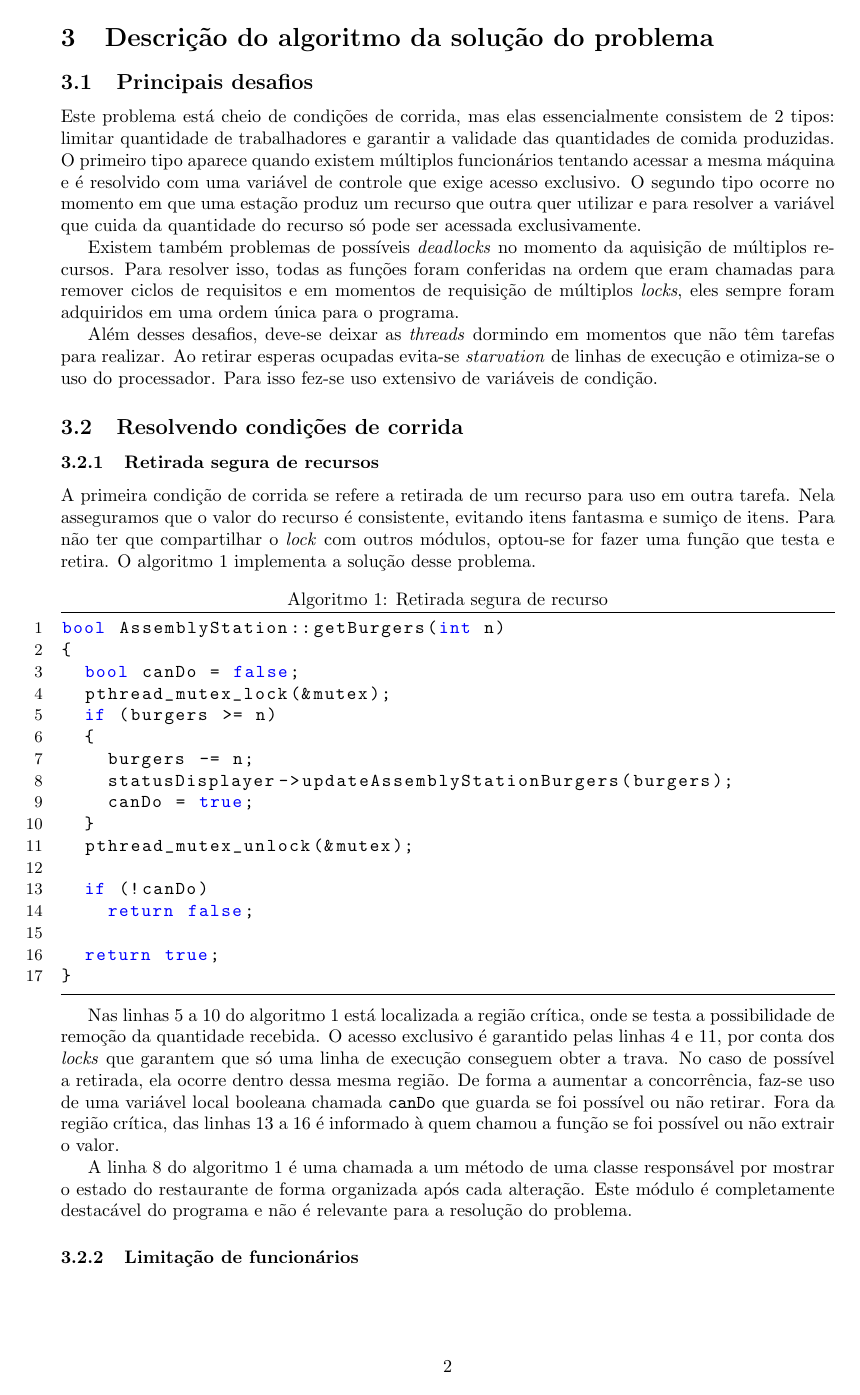
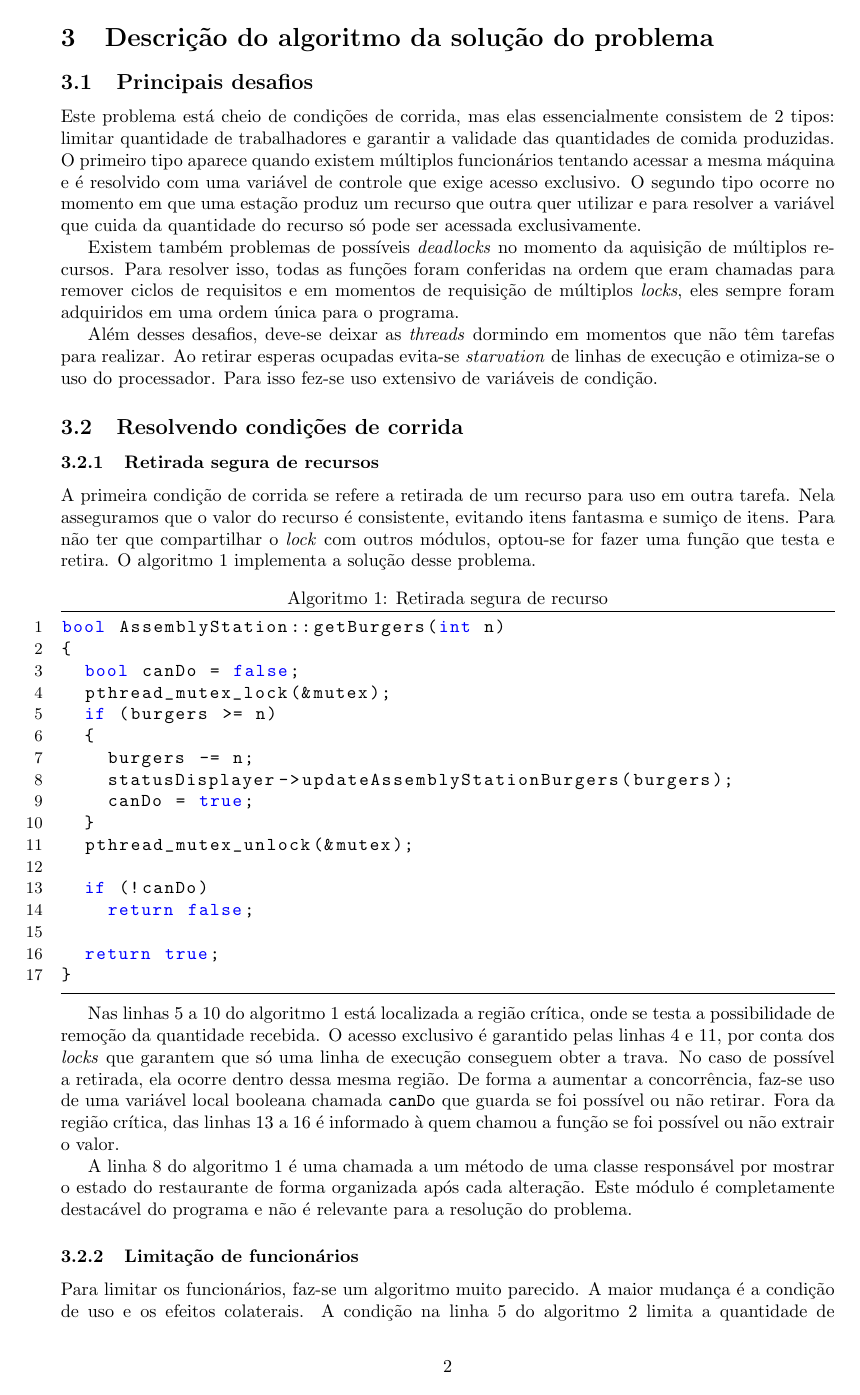
Before and after one commit to victoragcosta/ConcurrentProgramming-FastFoodKitchen, a LaTeX document (docs/Programacao_Concorrente-Cozinha_de_Fast_Food/Programacao_Concorrente-Cozinha_de_Fast_Food.tex): page 2 of 3. Compiled offline with pdfLaTeX.

Commit message:
Progress in the article

```diff
--- a/docs/Programacao_Concorrente-Cozinha_de_Fast_Food/Programacao_Concorrente-Cozinha_de_Fast_Food.tex
+++ b/docs/Programacao_Concorrente-Cozinha_de_Fast_Food/Programacao_Concorrente-Cozinha_de_Fast_Food.tex
@@ -100,7 +100,7 @@ A linha 8 do algoritmo \ref{lst:safeResourceRemoval} é uma chamada a um método
 
 \subsubsection{Limitação de funcionários}
 
-
+Para limitar os funcionários, faz-se um algoritmo muito parecido. A maior mudança é a condição de uso e os efeitos colaterais. A condição na linha 5 do algoritmo \ref{lst:limitWorkersNSafeAdd}	limita a quantidade de trabalhadores pela variável de controle \texttt{workers} e usa a função \texttt{Griddle::getBurgerMeats}, que funciona de forma similar ao algoritimo \ref{lst:safeResourceRemoval}, para testar se pode
 
 \begin{lstlisting}[caption=Limitação de funcionários e adição segura de recursos\label{lst:limitWorkersNSafeAdd}]
 bool AssemblyStation::makeBurgers()
```
